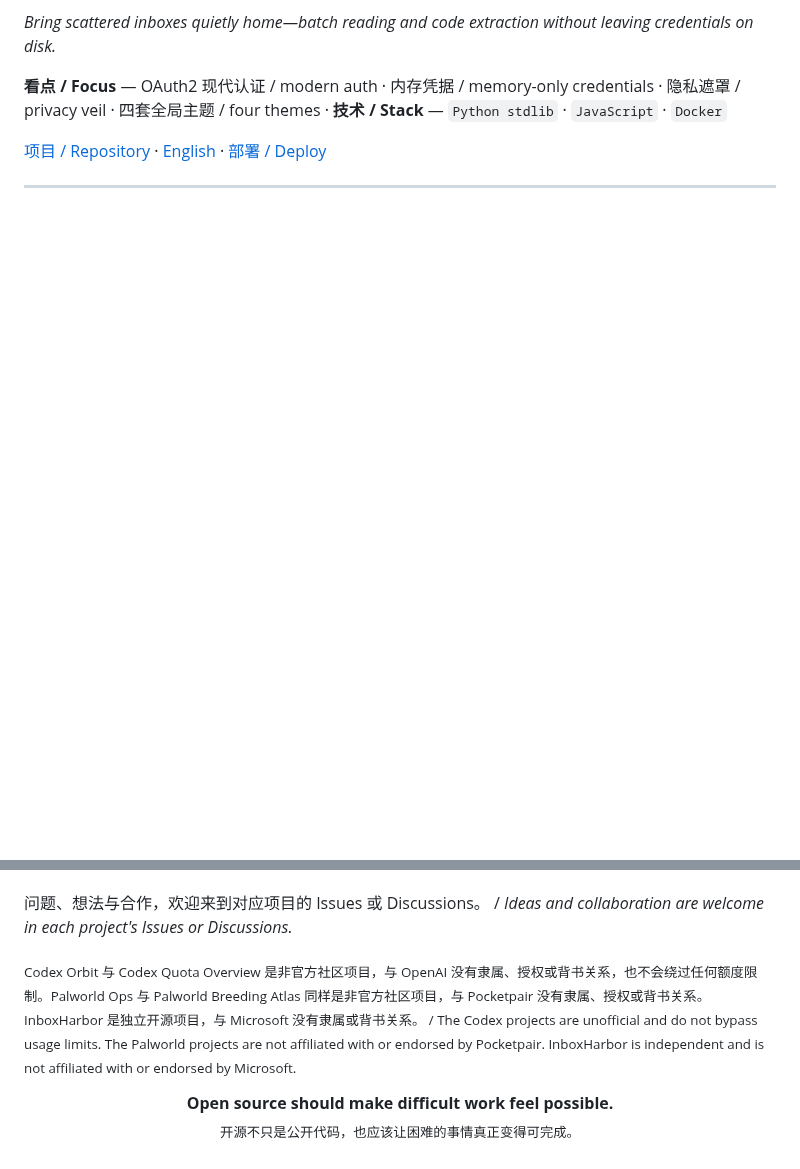
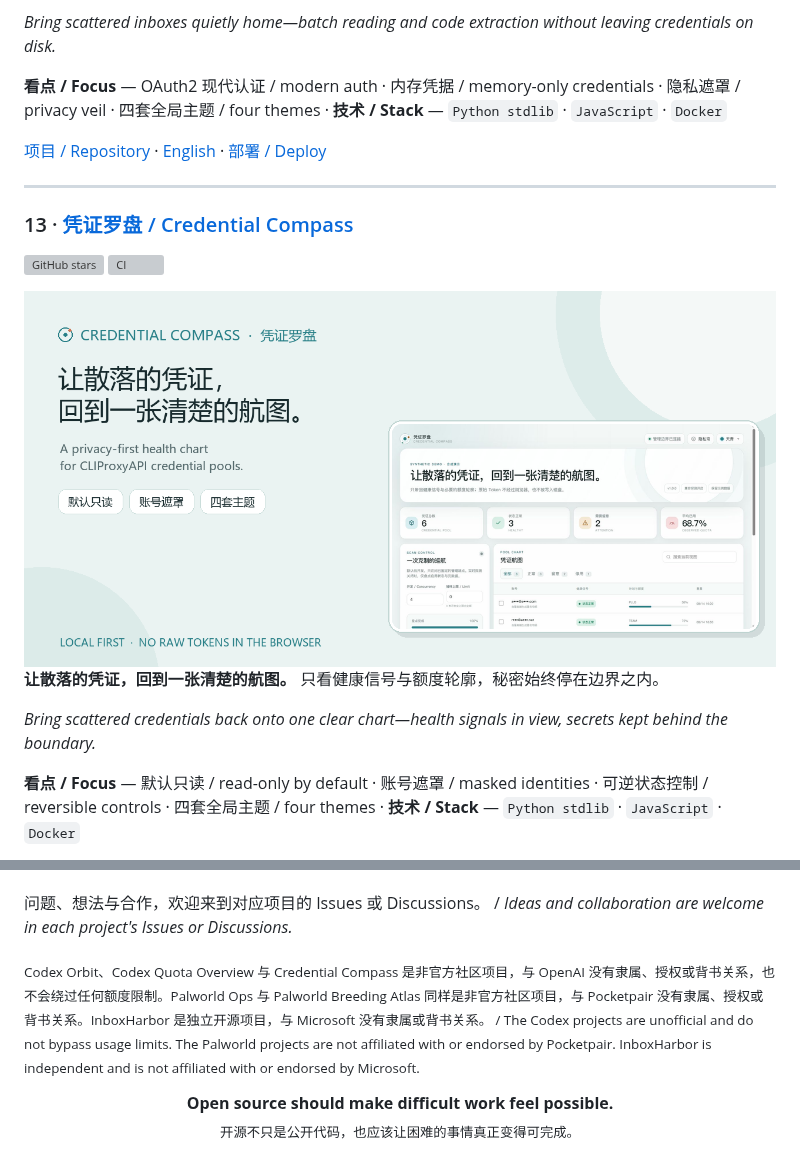
Before and after one commit to ferretgeek/ferretgeek, a Markdown page: README.md, 2 parts joined by grey strips. Drawn GitHub-style; pictures changed too: assets/projects/credential-compass.png (added); blank space fills up the shorter version; grey boxes are pictures that could not be loaded.

Commit message:
docs: add Credential Compass to the portfolio

```diff
--- a/README.md
+++ b/README.md
@@ -246,3 +246,18 @@
 
 ---
 
+### 13 · [凭证罗盘 / Credential Compass](https://github.com/ferretgeek/CredentialCompass)
+
+[![GitHub stars](https://img.shields.io/github/stars/ferretgeek/CredentialCompass?style=flat-square&label=Stars)](https://github.com/ferretgeek/CredentialCompass/stargazers)
+[![CI](https://img.shields.io/github/actions/workflow/status/ferretgeek/CredentialCompass/ci.yml?branch=main&style=flat-square&label=CI)](https://github.com/ferretgeek/CredentialCompass/actions/workflows/ci.yml)
+
+<a href="https://github.com/ferretgeek/CredentialCompass">
+  <img src="./assets/projects/credential-compass.png" alt="凭证罗盘 CLIProxyAPI 凭证池健康工作台预览 / Credential Compass credential-pool health workbench preview" width="100%" />
+</a>
+
+**让散落的凭证，回到一张清楚的航图。** 只看健康信号与额度轮廓，秘密始终停在边界之内。
+
+*Bring scattered credentials back onto one clear chart—health signals in view, secrets kept behind the boundary.*
+
+**看点 / Focus** — 默认只读 / read-only by default · 账号遮罩 / masked identities · 可逆状态控制 / reversible controls · 四套全局主题 / four themes · **技术 / Stack** — `Python stdlib` · `JavaScript` · `Docker`
+
@@ -277,7 +296,7 @@
 
 问题、想法与合作，欢迎来到对应项目的 Issues 或 Discussions。 / *Ideas and collaboration are welcome in each project's Issues or Discussions.*
 
-<sub>Codex Orbit 与 Codex Quota Overview 是非官方社区项目，与 OpenAI 没有隶属、授权或背书关系，也不会绕过任何额度限制。Palworld Ops 与 Palworld Breeding Atlas 同样是非官方社区项目，与 Pocketpair 没有隶属、授权或背书关系。InboxHarbor 是独立开源项目，与 Microsoft 没有隶属或背书关系。 / The Codex projects are unofficial and do not bypass usage limits. The Palworld projects are not affiliated with or endorsed by Pocketpair. InboxHarbor is independent and is not affiliated with or endorsed by Microsoft.</sub>
+<sub>Codex Orbit、Codex Quota Overview 与 Credential Compass 是非官方社区项目，与 OpenAI 没有隶属、授权或背书关系，也不会绕过任何额度限制。Palworld Ops 与 Palworld Breeding Atlas 同样是非官方社区项目，与 Pocketpair 没有隶属、授权或背书关系。InboxHarbor 是独立开源项目，与 Microsoft 没有隶属或背书关系。 / The Codex projects are unofficial and do not bypass usage limits. The Palworld projects are not affiliated with or endorsed by Pocketpair. InboxHarbor is independent and is not affiliated with or endorsed by Microsoft.</sub>
 
 <p align="center">
   <strong>Open source should make difficult work feel possible.</strong><br />
```
Also changed, not shown: other parts of README.md (+4 -0 lines).
